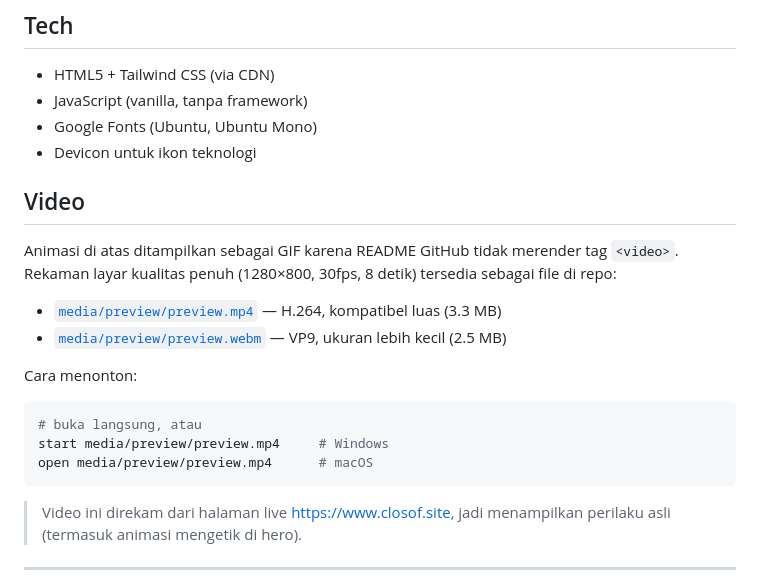
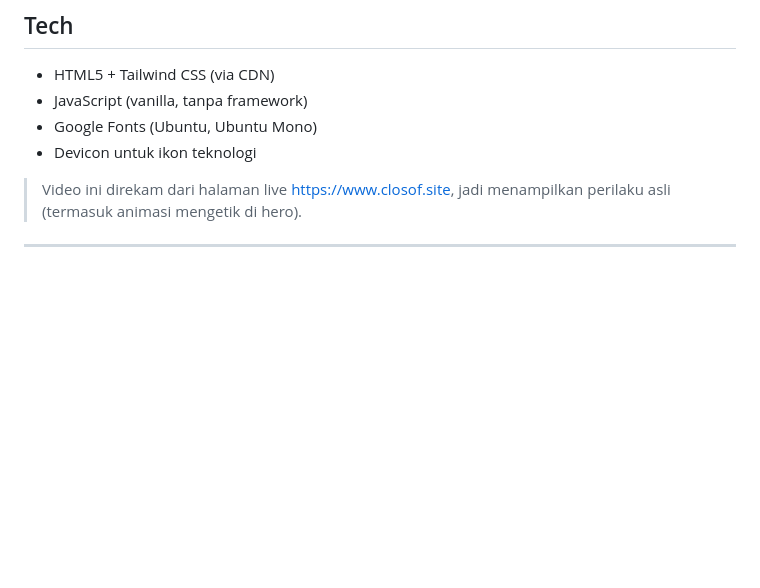
Before and after one commit to closofdev/closof-portofolio, a Markdown page: README.md, the part around the change. Rendered like a GitHub page; blank space fills up the shorter version.

````diff
--- a/README.md
+++ b/README.md
@@ -80,20 +80,6 @@ Jumlah kartu, isi filter, dan daftar tech di bagian bawah halaman ikut ter-updat
 - Google Fonts (Ubuntu, Ubuntu Mono)
 - Devicon untuk ikon teknologi
 
-## Video
-
-Animasi di atas ditampilkan sebagai GIF karena README GitHub tidak merender tag `<video>`. Rekaman layar kualitas penuh (1280×800, 30fps, 8 detik) tersedia sebagai file di repo:
-
-- [`media/preview/preview.mp4`](media/preview/preview.mp4) — H.264, kompatibel luas (3.3 MB)
-- [`media/preview/preview.webm`](media/preview/preview.webm) — VP9, ukuran lebih kecil (2.5 MB)
-
-Cara menonton:
-
-```bash
-# buka langsung, atau
-start media/preview/preview.mp4     # Windows
-open media/preview/preview.mp4      # macOS
-```
 
 > Video ini direkam dari halaman live https://www.closof.site, jadi menampilkan perilaku asli (termasuk animasi mengetik di hero).
 
````
